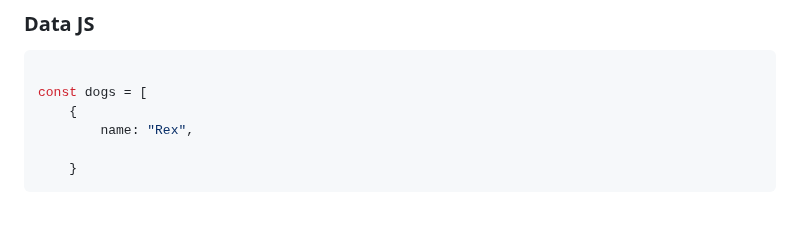
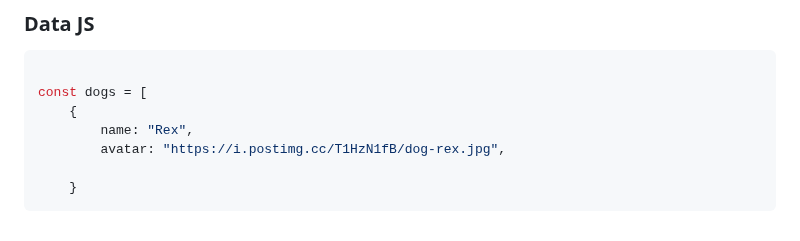
Before and after one commit to MastooraTurkmen/Tindog-project, a Markdown page: README.md, the part around the change. Drawn GitHub-style.

Commit message:
adding codes

````diff
--- a/README.md
+++ b/README.md
@@ -371,6 +371,7 @@ export default Dog
 const dogs = [
     {
         name: "Rex",
+        avatar: "https://i.postimg.cc/T1HzN1fB/dog-rex.jpg",
 
     }
 ```
````
